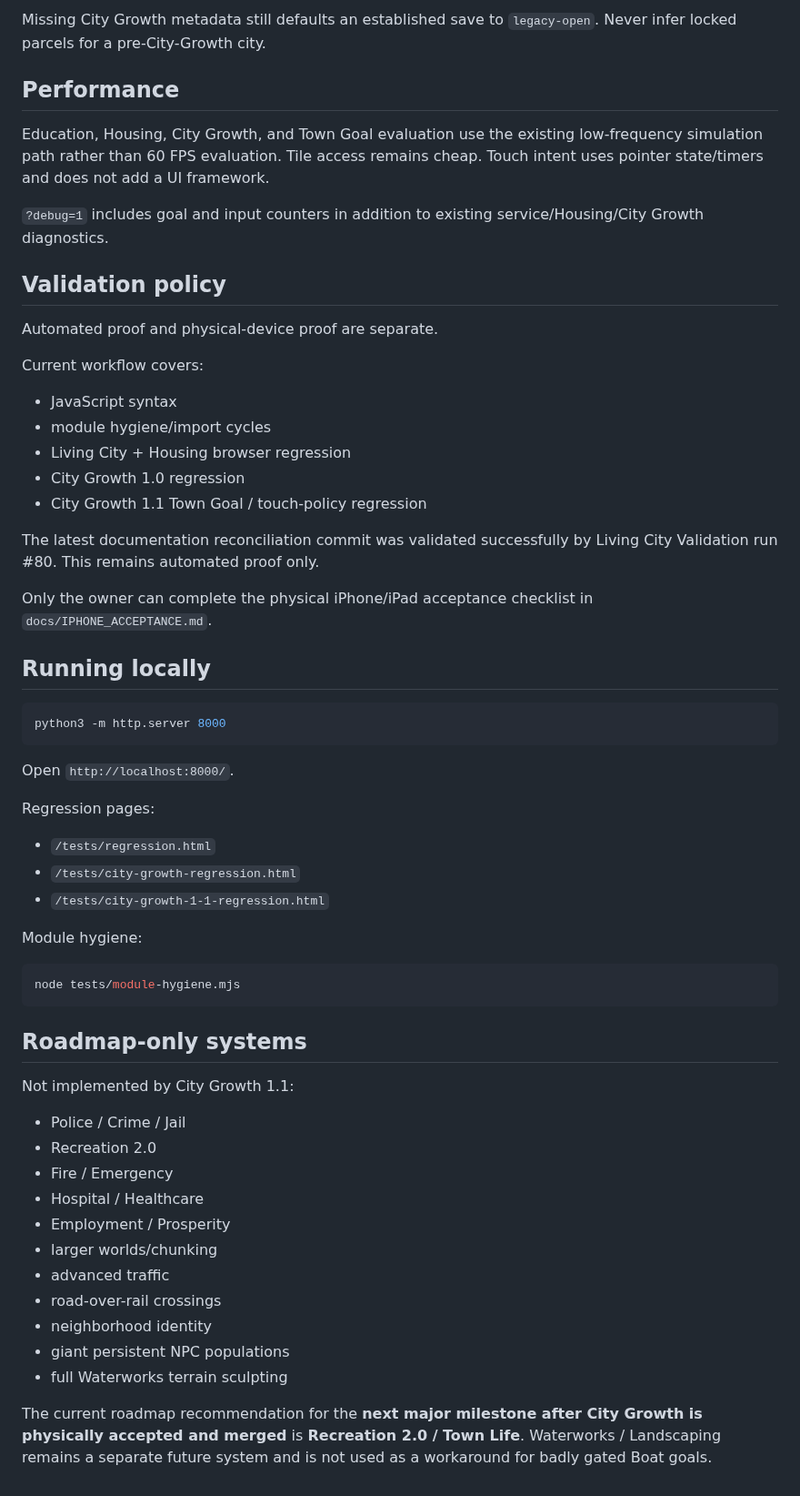
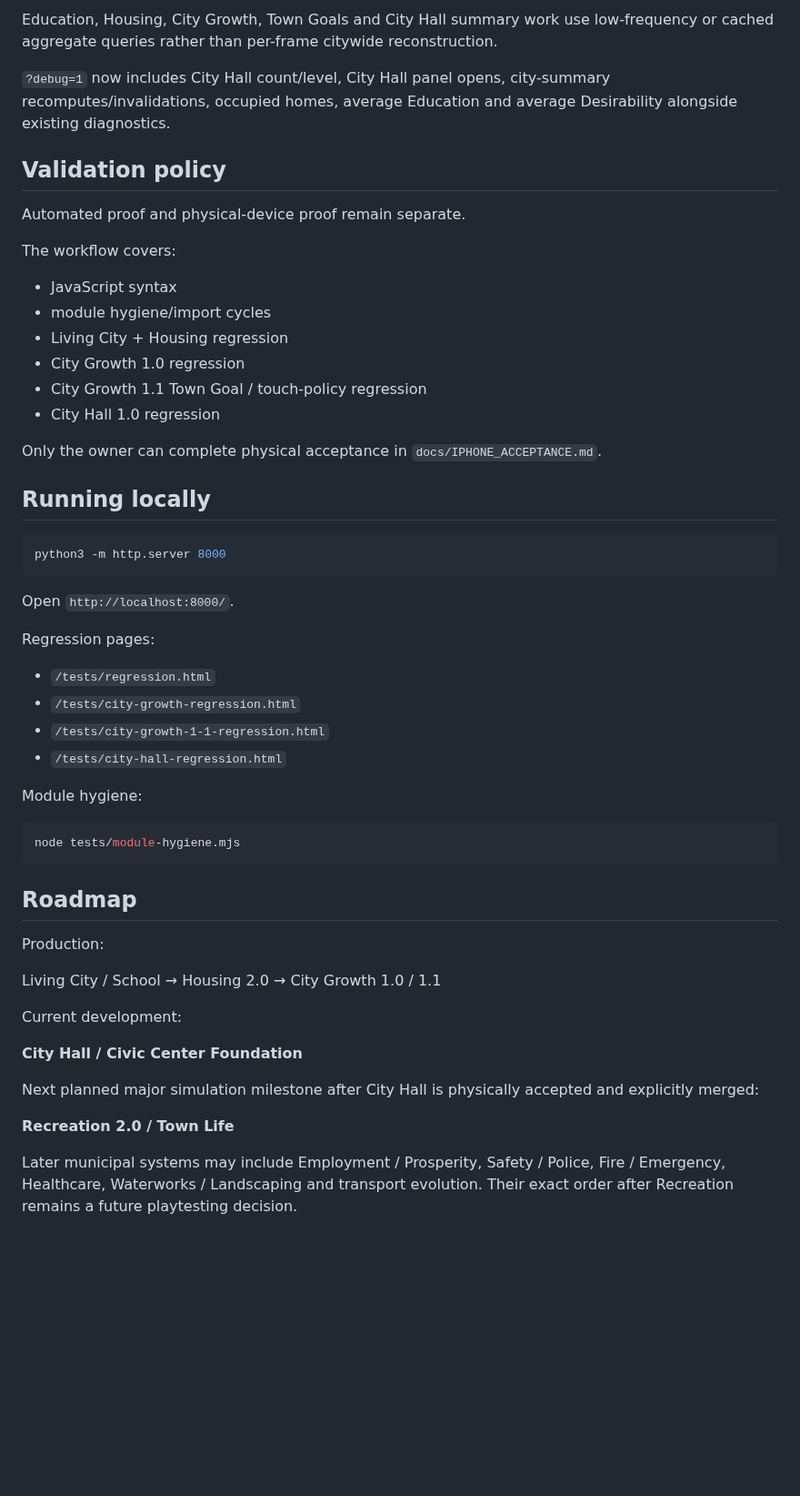
Before and after one commit to OuterHeavenX/Meadowline, a Markdown page: README.md, the part around one of its changes. Shown at 91% size. Rendered like a GitHub page; blank space fills up the shorter version.

````diff
--- a/README.md
+++ b/README.md
@@ -149,27 +110,22 @@ The existing `wishes` field now stores progression-aware Town Goal entries with
 
-Missing City Growth metadata still defaults an established save to `legacy-open`. Never infer locked parcels for a pre-City-Growth city.
+Education, Housing, City Growth, Town Goals and City Hall summary work use low-frequency or cached aggregate queries rather than per-frame citywide reconstruction.
 
-## Performance
-
-Education, Housing, City Growth, and Town Goal evaluation use the existing low-frequency simulation path rather than 60 FPS evaluation. Tile access remains cheap. Touch intent uses pointer state/timers and does not add a UI framework.
-
-`?debug=1` includes goal and input counters in addition to existing service/Housing/City Growth diagnostics.
+`?debug=1` now includes City Hall count/level, City Hall panel opens, city-summary recomputes/invalidations, occupied homes, average Education and average Desirability alongside existing diagnostics.
 
 ## Validation policy
 
-Automated proof and physical-device proof are separate.
+Automated proof and physical-device proof remain separate.
 
-Current workflow covers:
+The workflow covers:
 
 - JavaScript syntax
 - module hygiene/import cycles
-- Living City + Housing browser regression
+- Living City + Housing regression
 - City Growth 1.0 regression
 - City Growth 1.1 Town Goal / touch-policy regression
+- City Hall 1.0 regression
 
-The latest documentation reconciliation commit was validated successfully by Living City Validation run #80. This remains automated proof only.
-
-Only the owner can complete the physical iPhone/iPad acceptance checklist in `docs/IPHONE_ACCEPTANCE.md`.
+Only the owner can complete physical acceptance in `docs/IPHONE_ACCEPTANCE.md`.
 
 ## Running locally
 
@@ -184,6 +140,7 @@ Regression pages:
 - `/tests/regression.html`
 - `/tests/city-growth-regression.html`
 - `/tests/city-growth-1-1-regression.html`
+- `/tests/city-hall-regression.html`
 
 Module hygiene:
 
@@ -191,20 +148,18 @@ Module hygiene:
 node tests/module-hygiene.mjs
 ```
 
-## Roadmap-only systems
+## Roadmap
 
-Not implemented by City Growth 1.1:
+Production:
 
-- Police / Crime / Jail
-- Recreation 2.0
-- Fire / Emergency
-- Hospital / Healthcare
-- Employment / Prosperity
-- larger worlds/chunking
-- advanced traffic
-- road-over-rail crossings
-- neighborhood identity
-- giant persistent NPC populations
-- full Waterworks terrain sculpting
+Living City / School → Housing 2.0 → City Growth 1.0 / 1.1
 
-The current roadmap recommendation for the **next major milestone after City Growth is physically accepted and merged** is **Recreation 2.0 / Town Life**. Waterworks / Landscaping remains a separate future system and is not used as a workaround for badly gated Boat goals.
+Current development:
+
+**City Hall / Civic Center Foundation**
+
+Next planned major simulation milestone after City Hall is physically accepted and explicitly merged:
+
+**Recreation 2.0 / Town Life**
+
+Later municipal systems may include Employment / Prosperity, Safety / Police, Fire / Emergency, Healthcare, Waterworks / Landscaping and transport evolution. Their exact order after Recreation remains a future playtesting decision.
````
Also changed, not shown: other parts of README.md (+61 -100 lines).
